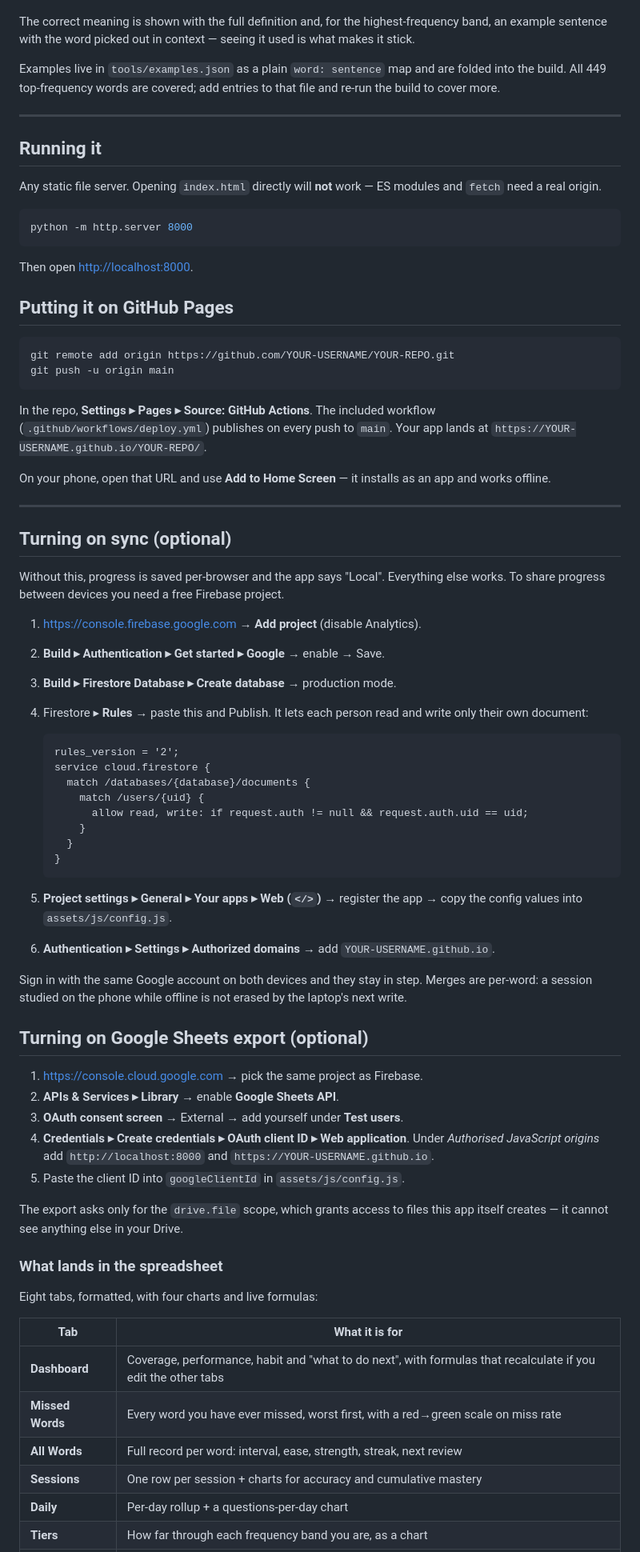
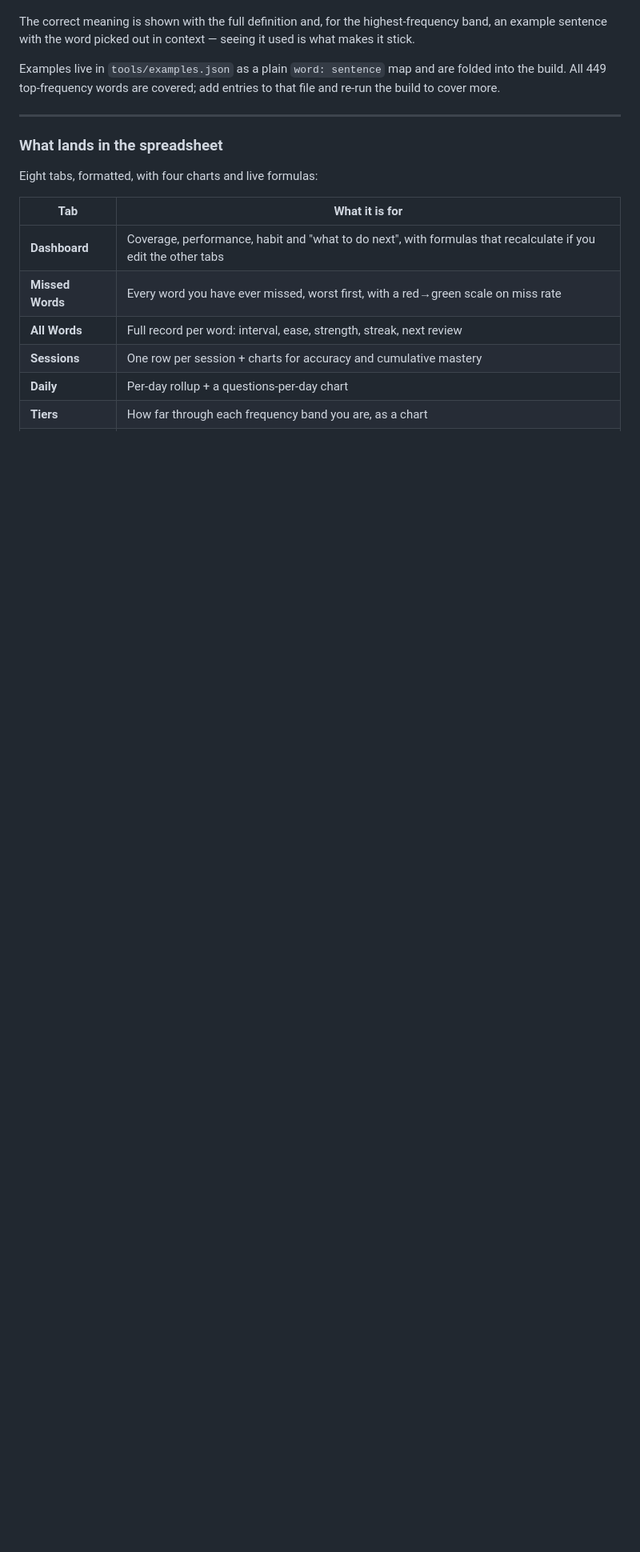
Before and after one commit to Gandalf3244/sat-vocab, a Markdown page: README.md, the part around one of its changes. Shown at 80% size. Rendered like a GitHub page; blank space fills up the shorter version.

Commit message:
Clean up README by removing outdated sections
Removed sections on running the app, deploying to GitHub Pages, enabling sync, and Google Sheets export.

````diff
--- a/README.md
+++ b/README.md
@@ -95,77 +95,6 @@ that file and re-run the build to cover more.
 
 ---
 
-## Running it
-
-Any static file server. Opening `index.html` directly will **not** work — ES
-modules and `fetch` need a real origin.
-
-```bash
-python -m http.server 8000
-```
-
-Then open <http://localhost:8000>.
-
-## Putting it on GitHub Pages
-
-```bash
-git remote add origin https://github.com/YOUR-USERNAME/YOUR-REPO.git
-git push -u origin main
-```
-
-In the repo, **Settings ▸ Pages ▸ Source: GitHub Actions**. The included
-workflow (`.github/workflows/deploy.yml`) publishes on every push to `main`.
-Your app lands at `https://YOUR-USERNAME.github.io/YOUR-REPO/`.
-
-On your phone, open that URL and use **Add to Home Screen** — it installs as an
-app and works offline.
-
----
-
-## Turning on sync (optional)
-
-Without this, progress is saved per-browser and the app says "Local". Everything
-else works. To share progress between devices you need a free Firebase project.
-
-1. <https://console.firebase.google.com> → **Add project** (disable Analytics).
-2. **Build ▸ Authentication ▸ Get started ▸ Google** → enable → Save.
-3. **Build ▸ Firestore Database ▸ Create database** → production mode.
-4. Firestore ▸ **Rules** → paste this and Publish. It lets each person read and
-   write only their own document:
-
-   ```
-   rules_version = '2';
-   service cloud.firestore {
-     match /databases/{database}/documents {
-       match /users/{uid} {
-         allow read, write: if request.auth != null && request.auth.uid == uid;
-       }
-     }
-   }
-   ```
-
-5. **Project settings ▸ General ▸ Your apps ▸ Web (`</>`)** → register the app →
-   copy the config values into `assets/js/config.js`.
-6. **Authentication ▸ Settings ▸ Authorized domains** → add
-   `YOUR-USERNAME.github.io`.
-
-Sign in with the same Google account on both devices and they stay in step.
-Merges are per-word: a session studied on the phone while offline is not erased
-by the laptop's next write.
-
-## Turning on Google Sheets export (optional)
-
-1. <https://console.cloud.google.com> → pick the same project as Firebase.
-2. **APIs & Services ▸ Library** → enable **Google Sheets API**.
-3. **OAuth consent screen** → External → add yourself under **Test users**.
-4. **Credentials ▸ Create credentials ▸ OAuth client ID ▸ Web application**.
-   Under *Authorised JavaScript origins* add `http://localhost:8000` and
-   `https://YOUR-USERNAME.github.io`.
-5. Paste the client ID into `googleClientId` in `assets/js/config.js`.
-
-The export asks only for the `drive.file` scope, which grants access to files
-this app itself creates — it cannot see anything else in your Drive.
-
 ### What lands in the spreadsheet
 
 Eight tabs, formatted, with four charts and live formulas:
````
Also changed, not shown: other parts of README.md (+0 -36 lines).
